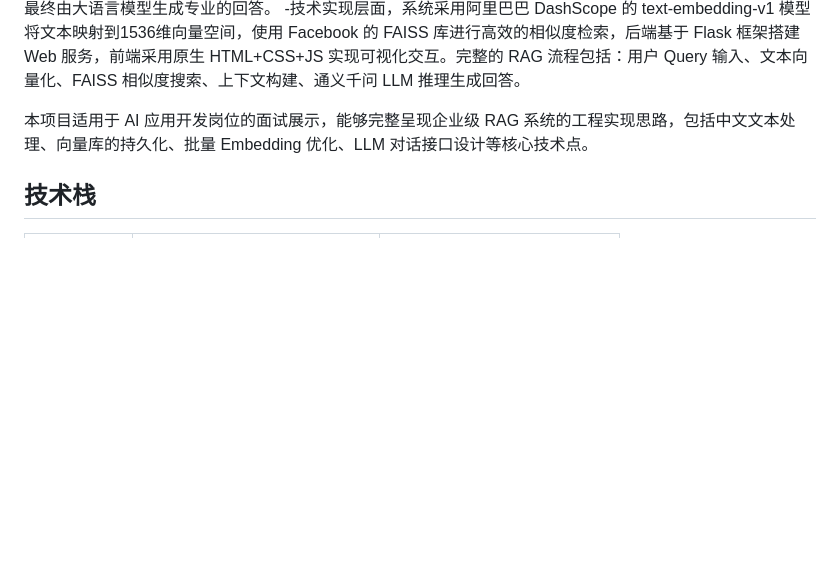
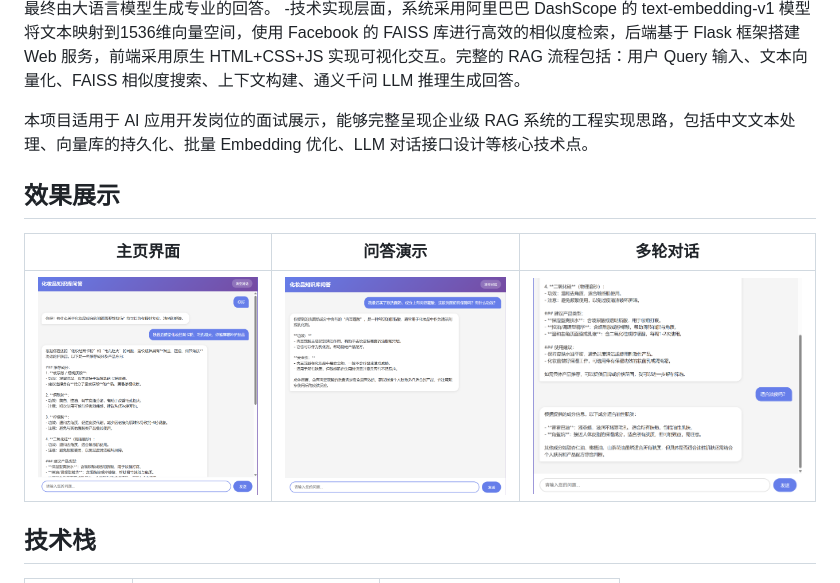
Before and after one commit to nikooo-0/makeUp-RAG, a Markdown page: README.md, the part around the change. GitHub-like rendering; pictures changed too: images/36c3746676b44a6b400953f948bc6f44.png (added), images/bc1ae4872593b894e27ea9bd45029085.png (added), images/cae6af530b2128cba9853a93e4dc7ebe.png (added); blank space fills up the shorter version.

Commit message:
添加效果展示图片

```diff
--- a/README.md
+++ b/README.md
@@ -8,6 +8,12 @@
 -技术实现层面，系统采用阿里巴巴 DashScope 的 text-embedding-v1 模型将文本映射到1536维向量空间，使用 Facebook 的 FAISS 库进行高效的相似度检索，后端基于 Flask 框架搭建 Web 服务，前端采用原生 HTML+CSS+JS 实现可视化交互。完整的 RAG 流程包括：用户 Query 输入、文本向量化、FAISS 相似度搜索、上下文构建、通义千问 LLM 推理生成回答。
 
 本项目适用于 AI 应用开发岗位的面试展示，能够完整呈现企业级 RAG 系统的工程实现思路，包括中文文本处理、向量库的持久化、批量 Embedding 优化、LLM 对话接口设计等核心技术点。
+
+## 效果展示
+
+| 主页界面 | 问答演示 | 多轮对话 |
+|:-------:|:-------:|:-------:|
+| ![主页](images/36c3746676b44a6b400953f948bc6f44.png) | ![问答](images/bc1ae4872593b894e27ea9bd45029085.png) | ![多轮](images/cae6af530b2128cba9853a93e4dc7ebe.png) |
 
 ## 技术栈
 
```
